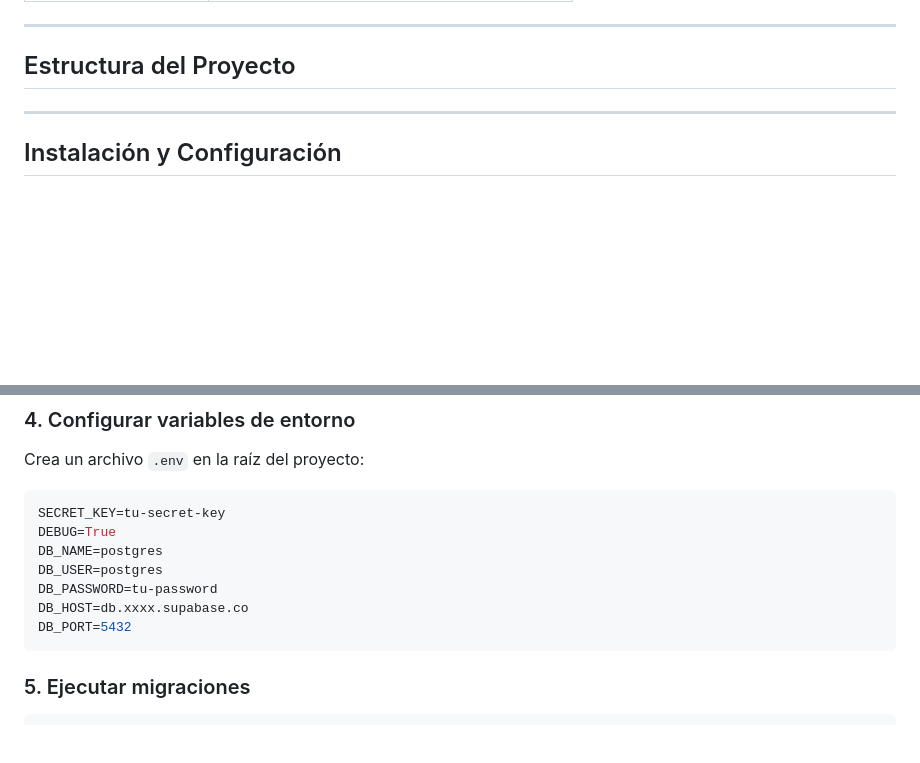
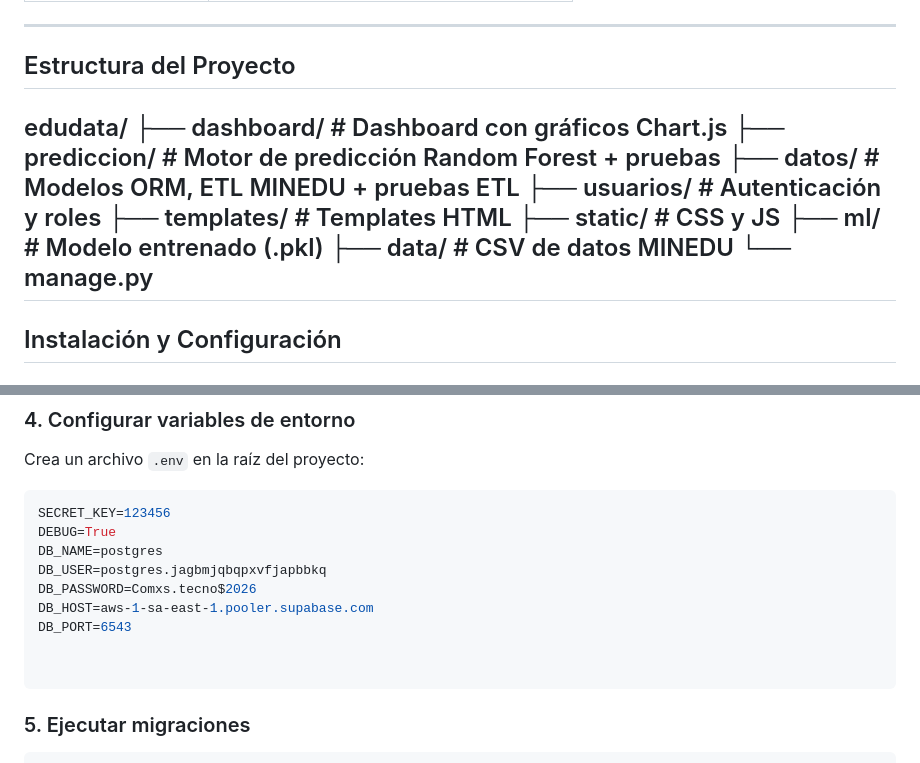
Before and after one commit to dleonaraujo/edudata, a Markdown page: README.md, 2 parts joined by grey strips. GitHub-like rendering; blank space fills up the shorter version.

Commit message:
Actualizando README.md

````diff
--- a/README.md
+++ b/README.md
@@ -30,7 +30,16 @@ EduData procesa datos del portal ESCALE del MINEDU (2022-2025) de las 8 provinci
 ---
 
 ##  Estructura del Proyecto
-
+edudata/
+├── dashboard/          # Dashboard con gráficos Chart.js
+├── prediccion/         # Motor de predicción Random Forest + pruebas
+├── datos/              # Modelos ORM, ETL MINEDU + pruebas ETL
+├── usuarios/           # Autenticación y roles
+├── templates/          # Templates HTML
+├── static/             # CSS y JS
+├── ml/                 # Modelo entrenado (.pkl)
+├── data/               # CSV de datos MINEDU
+└── manage.py
 ---
 
 ##  Instalación y Configuración
@@ -56,13 +65,15 @@ pip install -r requirements.txt
 ### 4. Configurar variables de entorno
 Crea un archivo `.env` en la raíz del proyecto:
 ```env
-SECRET_KEY=tu-secret-key
+SECRET_KEY=123456
 DEBUG=True
 DB_NAME=postgres
-DB_USER=postgres
-DB_PASSWORD=tu-password
-DB_HOST=db.xxxx.supabase.co
-DB_PORT=5432
+DB_USER=postgres.jagbmjqbqpxvfjapbbkq
+DB_PASSWORD=Comxs.tecno$2026
+DB_HOST=aws-1-sa-east-1.pooler.supabase.com
+DB_PORT=6543
+
+
 ```
 
 ### 5. Ejecutar migraciones
````
